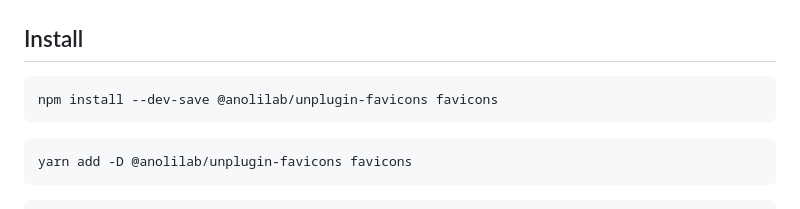
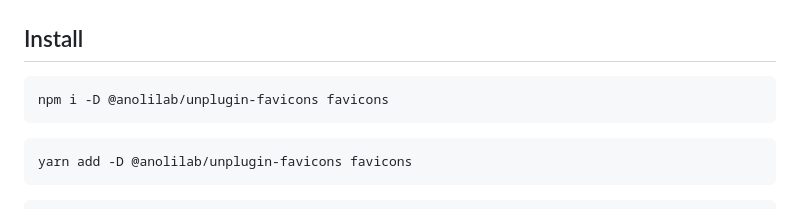
Before and after one commit to anolilab/unplugin-favicons, a Markdown page: README.md, the part around the change. Rendered like a GitHub page.

Commit message:
docs: Update README.md
Fix npm installation instructions

````diff
--- a/README.md
+++ b/README.md
@@ -24,7 +24,7 @@ Create and manage favicons with Vite, Rollup, Webpack, Rspack, Nuxt, Vue CLI, Sv
 ## Install
 
 ```bash
-npm install --dev-save @anolilab/unplugin-favicons favicons
+npm i -D @anolilab/unplugin-favicons favicons
 ```
 
 ```sh
````
